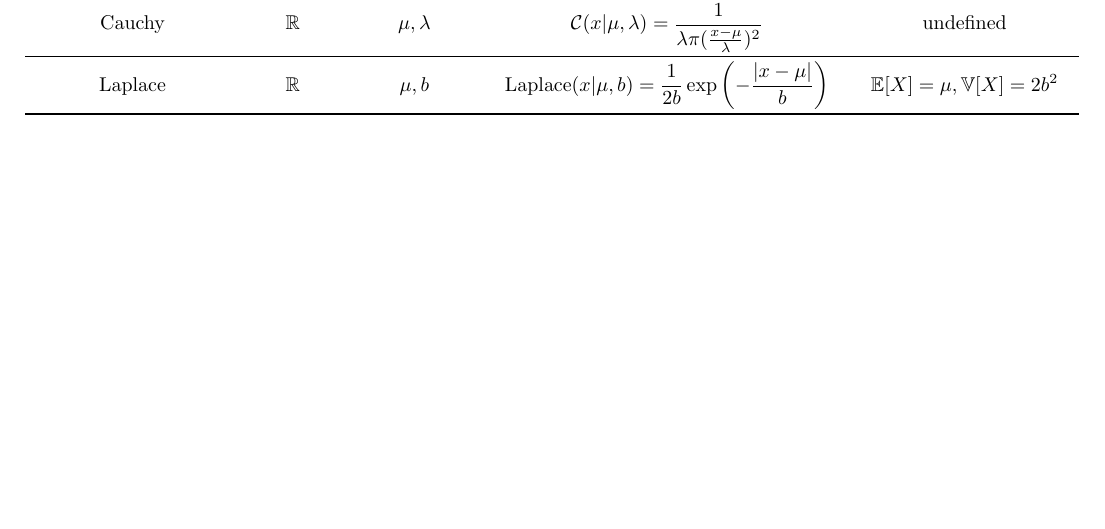
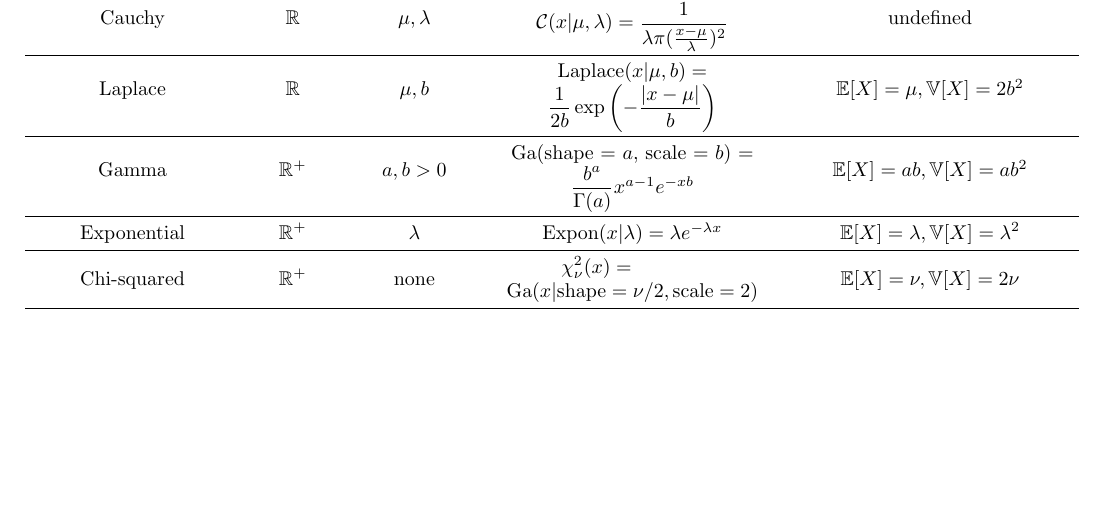
Before and after one commit to joonjoon0425/Studies, a LaTeX document (CS/Topics/ML/MLBasic.tex): part of page 2 of 2 before the commit and part of page 3 of 3 after it, cut so that both start at the same text, the shorter picture padded with empty space. Compiled offline with pdfLaTeX.

Commit message:
MLBasic modified

```diff
--- a/CS/Topics/ML/MLBasic.tex
+++ b/CS/Topics/ML/MLBasic.tex
@@ -56,7 +56,7 @@ This is some notes about preliminaries of machine learning.
 \subsubsection{Continuous Distributions}
 
 \begin{center}
-\begin{tabularx}{\textwidth}{c c c c X}
+\begin{tabularx}{\textwidth}{c c c X X}
     \toprule
     \textbf{Name} & \textbf{Support} & \textbf{Parameters} & \textbf{PDF} & \textbf{Mean, Variance} \\
     \midrule
@@ -87,6 +87,27 @@ This is some notes about preliminaries of machine learning.
     \(\text{Laplace}(x|\mu, b) = \dfrac{1}{2b}\exp\left(-\dfrac{|x-\mu|}{b}\right)\) &
     \(\mathbb E[X] = \mu, \mathbb V[X] = 2b^2\)
     \\
+    \midrule
+    Gamma &
+    \(\mathbb R^+\) &
+    \(a, b > 0\) &
+    Ga(shape = $a$, scale = $b$) = \(\dfrac{b^a}{\Gamma(a)}x^{a-1}e^{-xb}\) &
+    \(\mathbb{E}[X] = ab, \mathbb{V}[X] = ab^2\)
+    \\
+    \midrule
+    Exponential &
+    $\mathbb R^+$ &
+    $\lambda$ &
+    $\text{Expon}(x|\lambda) = \lambda e^{-\lambda x}$ &
+    $\mathbb{E}[X] = \lambda, \mathbb{V}[X] = \lambda^2$
+    \\
+    \midrule
+    Chi-squared &
+    $\mathbb R^+$ &
+    none &
+    $\chi_{\nu}^{2}(x) = \newline \text{Ga}(x|\text{shape} = \nu/2, \text{scale} = 2)$ &
+    $\mathbb{E}[X] = \nu, \mathbb{V}[X] = 2\nu $
+    \\
     \bottomrule
 \end{tabularx}
 \end{center}
```
Also changed, not shown: CS/Topics/ML/MLBasic.pdf, 1 other file.
